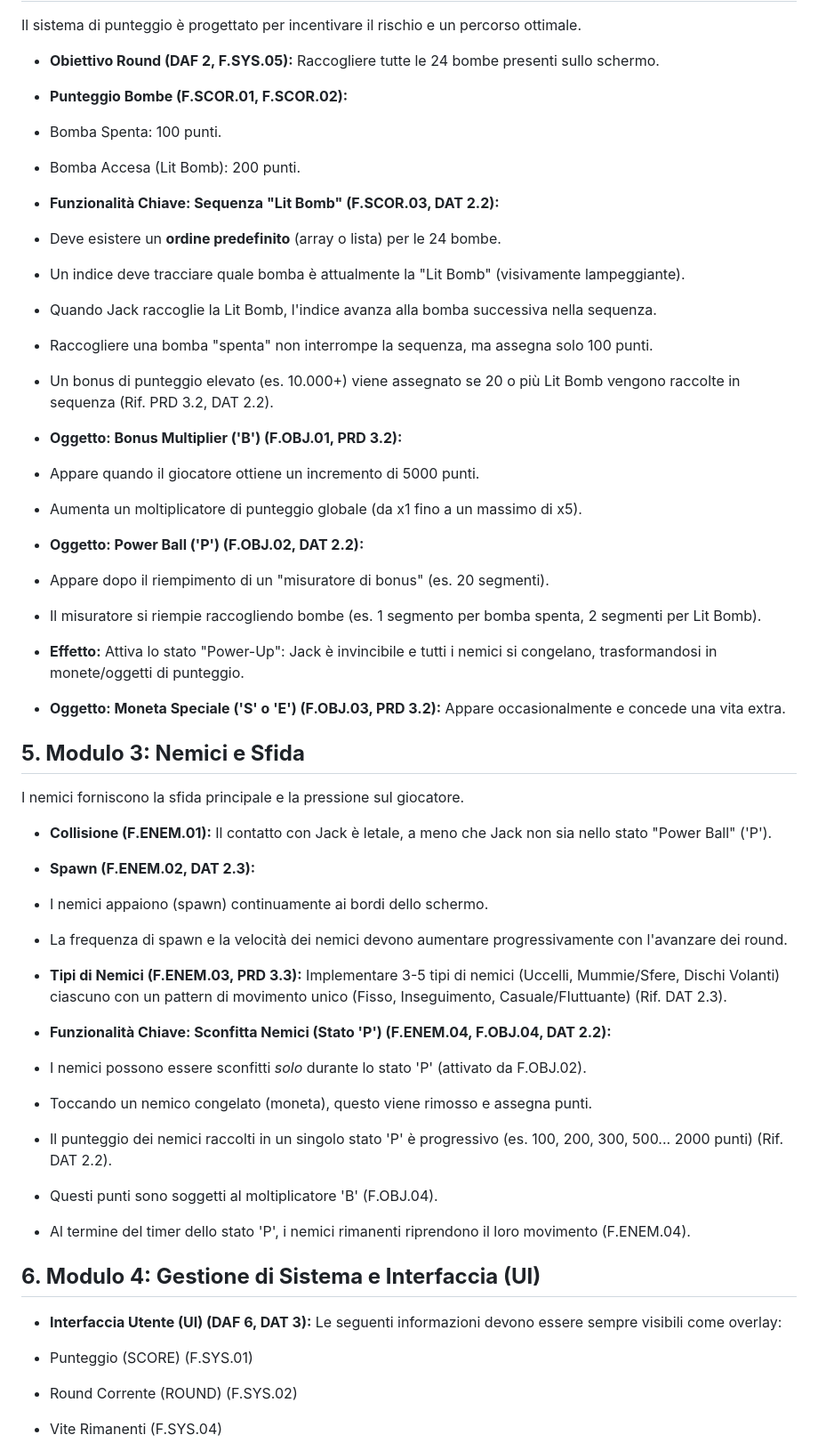
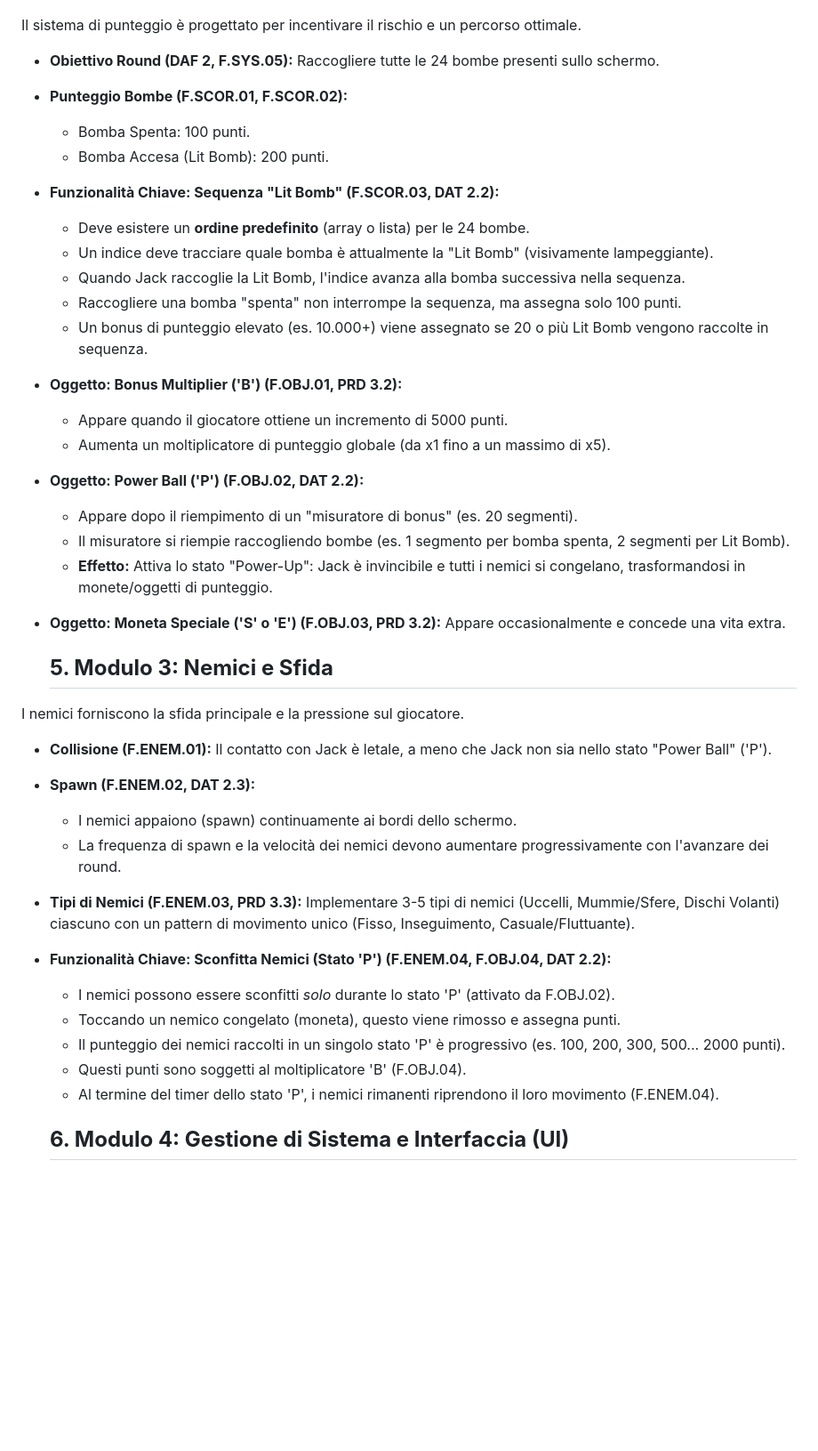
Before and after one commit to granafilo/technical-writing-bombjack, a Markdown page: docs/supporto_AI.md, the part around one of its changes. Shown at 89% size. Drawn GitHub-style; blank space fills up the shorter version.

```diff
--- a/docs/supporto_AI.md
+++ b/docs/supporto_AI.md
@@ -48,75 +41,40 @@ Il nucleo del gioco è il sistema di movimento unico di Jack.
 
 Il sistema di punteggio è progettato per incentivare il rischio e un percorso ottimale.
 
-- **Obiettivo Round (DAF 2, F.SYS.05):** Raccogliere tutte le 24 bombe presenti sullo schermo.
+* **Obiettivo Round (DAF 2, F.SYS.05):** Raccogliere tutte le 24 bombe presenti sullo schermo.
+* **Punteggio Bombe (F.SCOR.01, F.SCOR.02):**
+  * Bomba Spenta: 100 punti.
+  * Bomba Accesa (Lit Bomb): 200 punti.
+* **Funzionalità Chiave: Sequenza "Lit Bomb" (F.SCOR.03, DAT 2.2):**
+  * Deve esistere un **ordine predefinito** (array o lista) per le 24 bombe.
+  * Un indice deve tracciare quale bomba è attualmente la "Lit Bomb" (visivamente lampeggiante).
+  * Quando Jack raccoglie la Lit Bomb, l'indice avanza alla bomba successiva nella sequenza.
+  * Raccogliere una bomba "spenta" non interrompe la sequenza, ma assegna solo 100 punti.
+  * Un bonus di punteggio elevato (es. 10.000+) viene assegnato se 20 o più Lit Bomb vengono raccolte in sequenza.
+* **Oggetto: Bonus Multiplier ('B') (F.OBJ.01, PRD 3.2):**
+  * Appare quando il giocatore ottiene un incremento di 5000 punti.
+  * Aumenta un moltiplicatore di punteggio globale (da x1 fino a un massimo di x5).
+* **Oggetto: Power Ball ('P') (F.OBJ.02, DAT 2.2):**
+  * Appare dopo il riempimento di un "misuratore di bonus" (es. 20 segmenti).
+  * Il misuratore si riempie raccogliendo bombe (es. 1 segmento per bomba spenta, 2 segmenti per Lit Bomb).
+  * **Effetto:** Attiva lo stato "Power-Up": Jack è invincibile e tutti i nemici si congelano, trasformandosi in monete/oggetti di punteggio.
+* **Oggetto: Moneta Speciale ('S' o 'E') (F.OBJ.03, PRD 3.2):** Appare occasionalmente e concede una vita extra.
 
-- **Punteggio Bombe (F.SCOR.01, F.SCOR.02):**
-
-- Bomba Spenta: 100 punti.
-
-- Bomba Accesa (Lit Bomb): 200 punti.
-
-- **Funzionalità Chiave: Sequenza "Lit Bomb" (F.SCOR.03, DAT 2.2):**
-
-- Deve esistere un **ordine predefinito** (array o lista) per le 24 bombe.
-
-- Un indice deve tracciare quale bomba è attualmente la "Lit Bomb" (visivamente lampeggiante).
-
-- Quando Jack raccoglie la Lit Bomb, l'indice avanza alla bomba successiva nella sequenza.
-
-- Raccogliere una bomba "spenta" non interrompe la sequenza, ma assegna solo 100 punti.
-
-- Un bonus di punteggio elevato (es. 10.000+) viene assegnato se 20 o più Lit Bomb vengono raccolte in sequenza (Rif. PRD 3.2, DAT 2.2).
-
-- **Oggetto: Bonus Multiplier ('B') (F.OBJ.01, PRD 3.2):**
-
-- Appare quando il giocatore ottiene un incremento di 5000 punti.
-
-- Aumenta un moltiplicatore di punteggio globale (da x1 fino a un massimo di x5).
-
-- **Oggetto: Power Ball ('P') (F.OBJ.02, DAT 2.2):**
-
-- Appare dopo il riempimento di un "misuratore di bonus" (es. 20 segmenti).
-
-- Il misuratore si riempie raccogliendo bombe (es. 1 segmento per bomba spenta, 2 segmenti per Lit Bomb).
-
-- **Effetto:** Attiva lo stato "Power-Up": Jack è invincibile e tutti i nemici si congelano, trasformandosi in monete/oggetti di punteggio.
-
-- **Oggetto: Moneta Speciale ('S' o 'E') (F.OBJ.03, PRD 3.2):** Appare occasionalmente e concede una vita extra.
-
-## **5. Modulo 3: Nemici e Sfida**
+  ## **5\. Modulo 3: Nemici e Sfida**
 
 I nemici forniscono la sfida principale e la pressione sul giocatore.
 
-- **Collisione (F.ENEM.01):** Il contatto con Jack è letale, a meno che Jack non sia nello stato "Power Ball" ('P').
+* **Collisione (F.ENEM.01):** Il contatto con Jack è letale, a meno che Jack non sia nello stato "Power Ball" ('P').
+* **Spawn (F.ENEM.02, DAT 2.3):**
+  * I nemici appaiono (spawn) continuamente ai bordi dello schermo.
+  * La frequenza di spawn e la velocità dei nemici devono aumentare progressivamente con l'avanzare dei round.
+* **Tipi di Nemici (F.ENEM.03, PRD 3.3):** Implementare 3-5 tipi di nemici (Uccelli, Mummie/Sfere, Dischi Volanti) ciascuno con un pattern di movimento unico (Fisso, Inseguimento, Casuale/Fluttuante).
+* **Funzionalità Chiave: Sconfitta Nemici (Stato 'P') (F.ENEM.04, F.OBJ.04, DAT 2.2):**
+  * I nemici possono essere sconfitti *solo* durante lo stato 'P' (attivato da F.OBJ.02).
+  * Toccando un nemico congelato (moneta), questo viene rimosso e assegna punti.
+  * Il punteggio dei nemici raccolti in un singolo stato 'P' è progressivo (es. 100, 200, 300, 500... 2000 punti).
+  * Questi punti sono soggetti al moltiplicatore 'B' (F.OBJ.04).
+  * Al termine del timer dello stato 'P', i nemici rimanenti riprendono il loro movimento (F.ENEM.04).
 
-- **Spawn (F.ENEM.02, DAT 2.3):**
+  ## **6\. Modulo 4: Gestione di Sistema e Interfaccia (UI)**
 
-- I nemici appaiono (spawn) continuamente ai bordi dello schermo.
-
-- La frequenza di spawn e la velocità dei nemici devono aumentare progressivamente con l'avanzare dei round.
-
-- **Tipi di Nemici (F.ENEM.03, PRD 3.3):** Implementare 3-5 tipi di nemici (Uccelli, Mummie/Sfere, Dischi Volanti) ciascuno con un pattern di movimento unico (Fisso, Inseguimento, Casuale/Fluttuante) (Rif. DAT 2.3).
-
-- **Funzionalità Chiave: Sconfitta Nemici (Stato 'P') (F.ENEM.04, F.OBJ.04, DAT 2.2):**
-
-- I nemici possono essere sconfitti *solo* durante lo stato 'P' (attivato da F.OBJ.02).
-
-- Toccando un nemico congelato (moneta), questo viene rimosso e assegna punti.
-
-- Il punteggio dei nemici raccolti in un singolo stato 'P' è progressivo (es. 100, 200, 300, 500... 2000 punti) (Rif. DAT 2.2).
-
-- Questi punti sono soggetti al moltiplicatore 'B' (F.OBJ.04).
-
-- Al termine del timer dello stato 'P', i nemici rimanenti riprendono il loro movimento (F.ENEM.04).
-
-## **6. Modulo 4: Gestione di Sistema e Interfaccia (UI)**
-
-- **Interfaccia Utente (UI) (DAF 6, DAT 3):** Le seguenti informazioni devono essere sempre visibili come overlay:
-
-- Punteggio (SCORE) (F.SYS.01)
-
-- Round Corrente (ROUND) (F.SYS.02)
-
-- Vite Rimanenti (F.SYS.04)
-
```
Also changed, not shown: other parts of docs/supporto_AI.md (+42 -52 lines), docs/analisi_tecnica.md (+38 -48 lines), docs/prd.md (+50 -63 lines).
